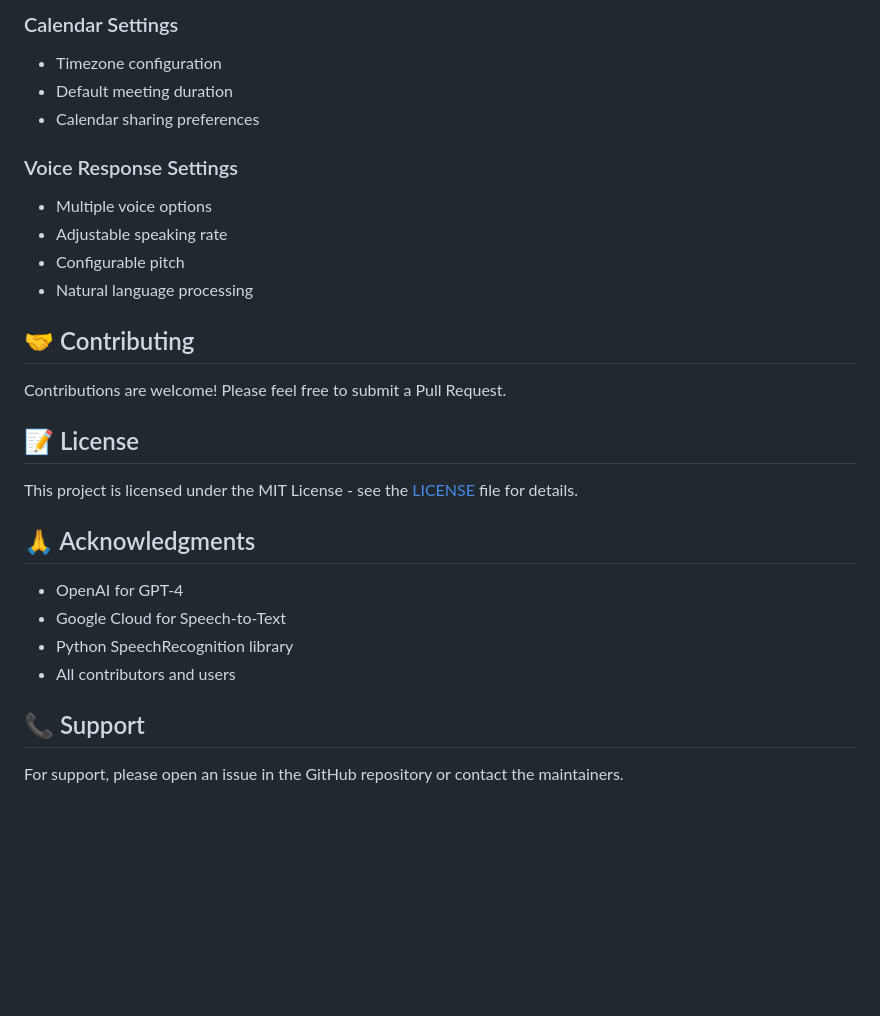
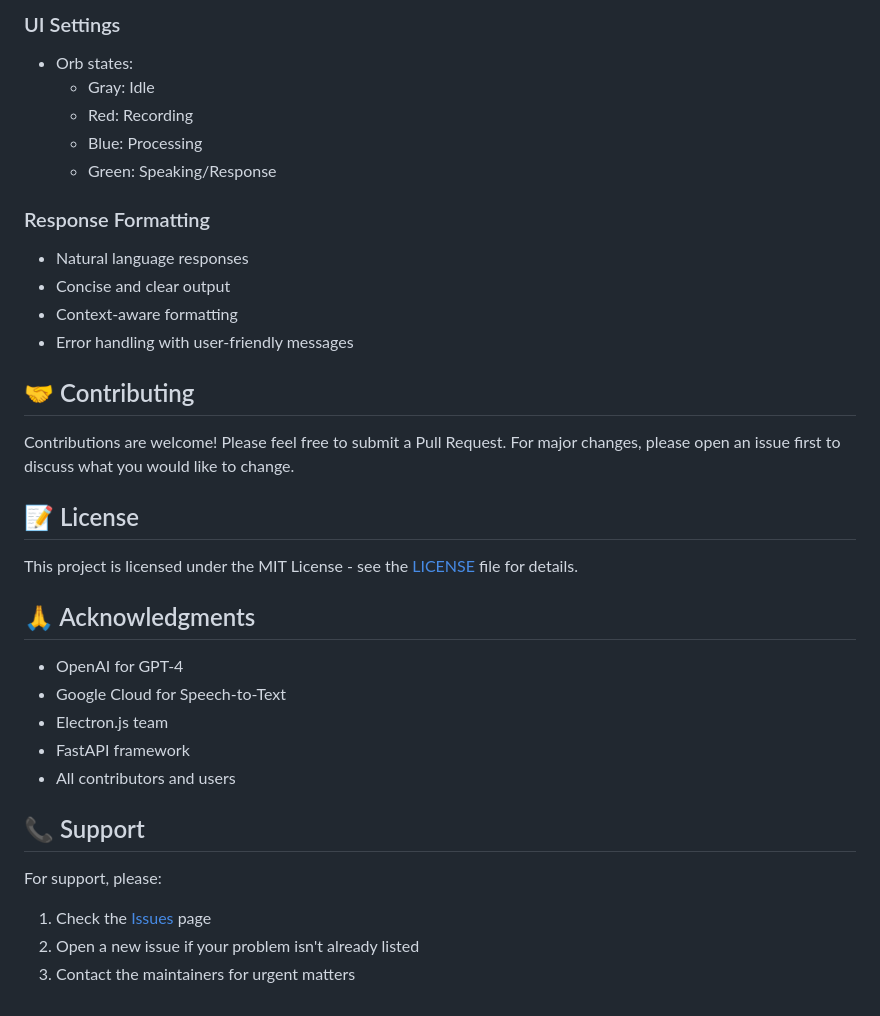
Before and after one commit to AkshayPappu/voice-desktop-assistant, a Markdown page: README.md, the part around one of its changes. GitHub-like rendering; blank space fills up the shorter version.

```diff
--- a/README.md
+++ b/README.md
@@ -102,18 +140,20 @@ A powerful voice-controlled desktop assistant that helps you manage your calenda
 
-### Calendar Settings
-- Timezone configuration
-- Default meeting duration
-- Calendar sharing preferences
+### UI Settings
+- Orb states:
+  - Gray: Idle
+  - Red: Recording
+  - Blue: Processing
+  - Green: Speaking/Response
 
-### Voice Response Settings
-- Multiple voice options
-- Adjustable speaking rate
-- Configurable pitch
-- Natural language processing
+### Response Formatting
+- Natural language responses
+- Concise and clear output
+- Context-aware formatting
+- Error handling with user-friendly messages
 
 ## 🤝 Contributing
 
-Contributions are welcome! Please feel free to submit a Pull Request.
+Contributions are welcome! Please feel free to submit a Pull Request. For major changes, please open an issue first to discuss what you would like to change.
 
 ## 📝 License
 
@@ -123,9 +163,13 @@ This project is licensed under the MIT License - see the [LICENSE](LICENSE) file
 
 - OpenAI for GPT-4
 - Google Cloud for Speech-to-Text
-- Python SpeechRecognition library
+- Electron.js team
+- FastAPI framework
 - All contributors and users
 
 ## 📞 Support
 
-For support, please open an issue in the GitHub repository or contact the maintainers.
+For support, please:
+1. Check the [Issues](https://github.com/yourusername/voice-desktop-assistant/issues) page
+2. Open a new issue if your problem isn't already listed
+3. Contact the maintainers for urgent matters
```
Also changed, not shown: other parts of README.md (+71 -33 lines).
